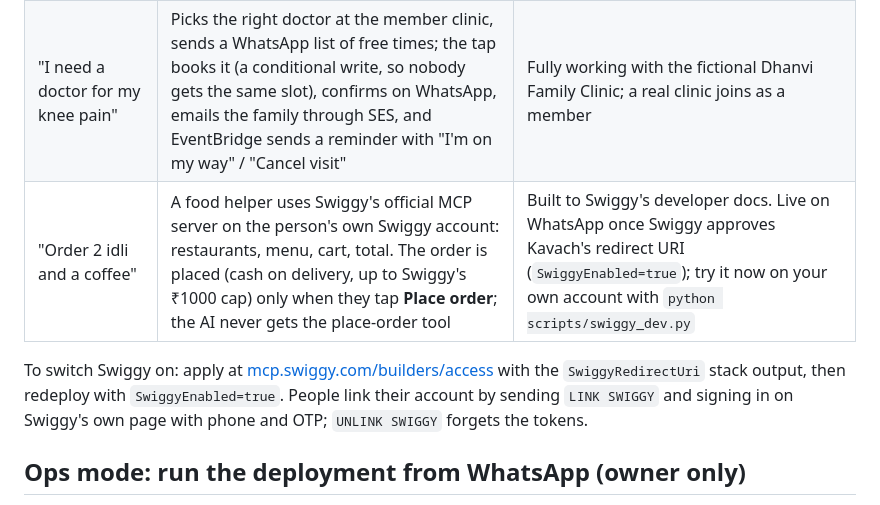
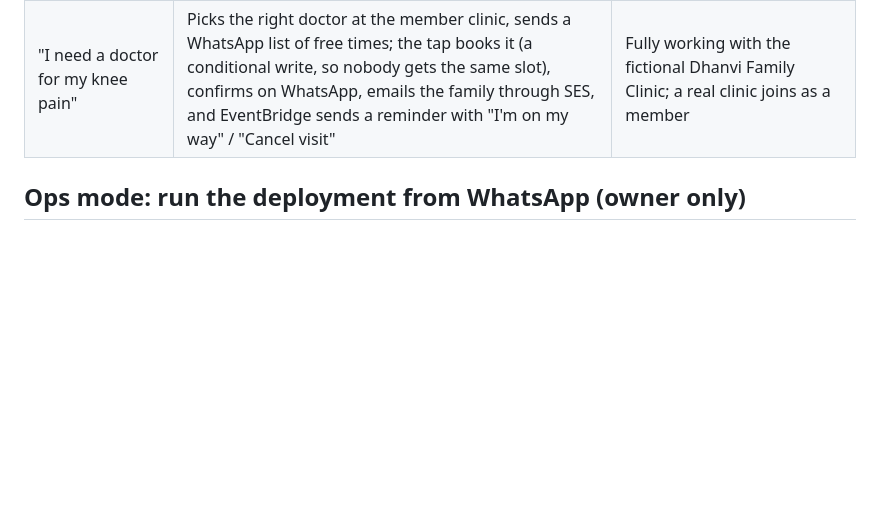
Before and after one commit to desai-sys/kavach, a Markdown page: README.md, the part around one of its changes. Rendered like a GitHub page; blank space fills up the shorter version.

```diff
--- a/README.md
+++ b/README.md
@@ -98,11 +98,6 @@ booking anything on the AI's word alone: the person's own tap does that.
 | --- | --- | --- |
 | A photo or ad of a product ("is this a good deal?", "buy this") | Reads the product from the picture and replies with search links on the real amazon.in and flipkart.com; flags 70%+ discounts from sellers it can't verify | Links only: neither store offers an ordering API to outside apps, and Amazon's Product Advertising API 5.0 is deprecated |
 | "I need a doctor for my knee pain" | Picks the right doctor at the member clinic, sends a WhatsApp list of free times; the tap books it (a conditional write, so nobody gets the same slot), confirms on WhatsApp, emails the family through SES, and EventBridge sends a reminder with "I'm on my way" / "Cancel visit" | Fully working with the fictional Dhanvi Family Clinic; a real clinic joins as a member |
-| "Order 2 idli and a coffee" | A food helper uses Swiggy's official MCP server on the person's own Swiggy account: restaurants, menu, cart, total. The order is placed (cash on delivery, up to Swiggy's ₹1000 cap) only when they tap **Place order**; the AI never gets the place-order tool | Built to Swiggy's developer docs. Live on WhatsApp once Swiggy approves Kavach's redirect URI (`SwiggyEnabled=true`); try it now on your own account with `python scripts/swiggy_dev.py` |
-
-To switch Swiggy on: apply at [mcp.swiggy.com/builders/access](https://mcp.swiggy.com/builders/access/) with the
-`SwiggyRedirectUri` stack output, then redeploy with `SwiggyEnabled=true`. People link their account by sending
-`LINK SWIGGY` and signing in on Swiggy's own page with phone and OTP; `UNLINK SWIGGY` forgets the tokens.
 
 ## Ops mode: run the deployment from WhatsApp (owner only)
 
```
Also changed, not shown: other parts of README.md (+3 -9 lines), docs/DEMO.md (+0 -5 lines), docs/architecture.png, 14 other files.
